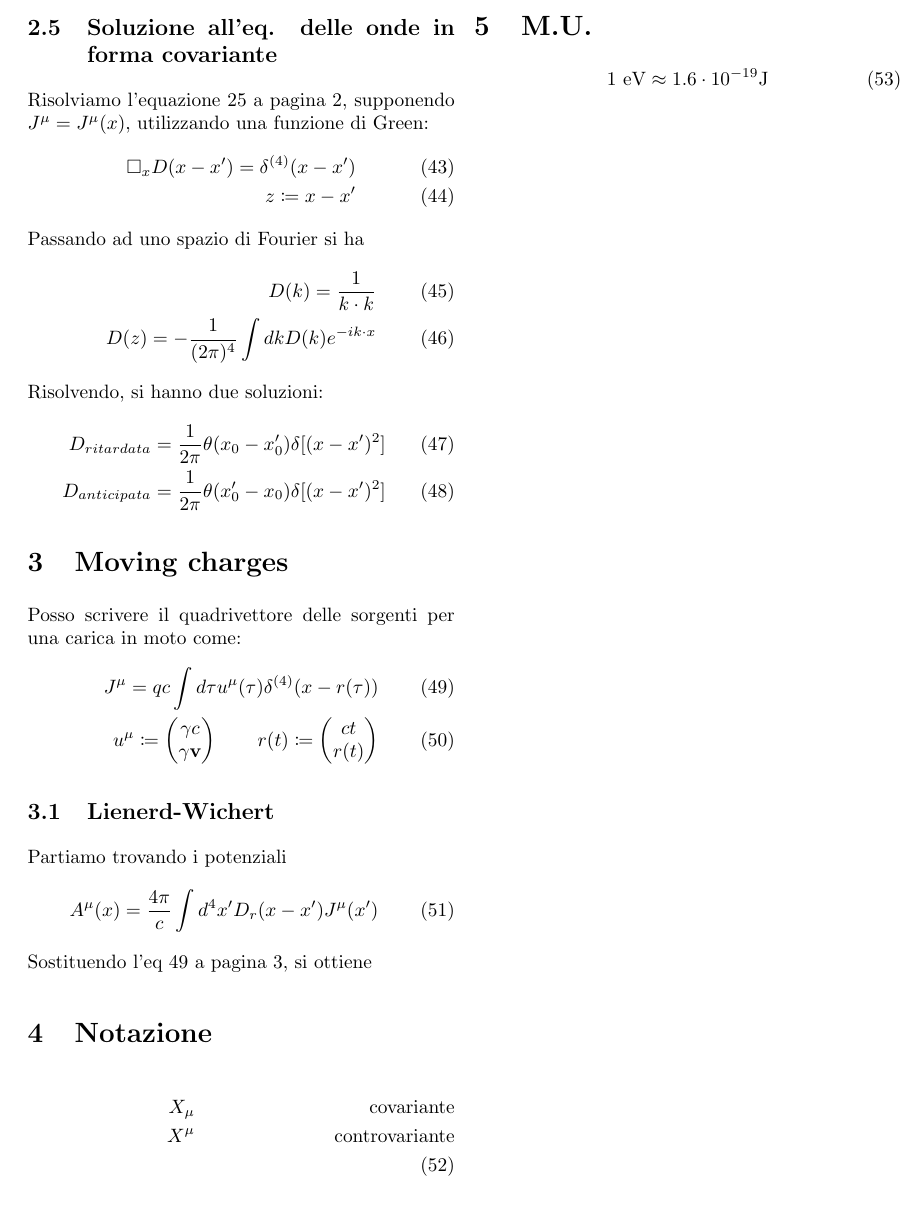
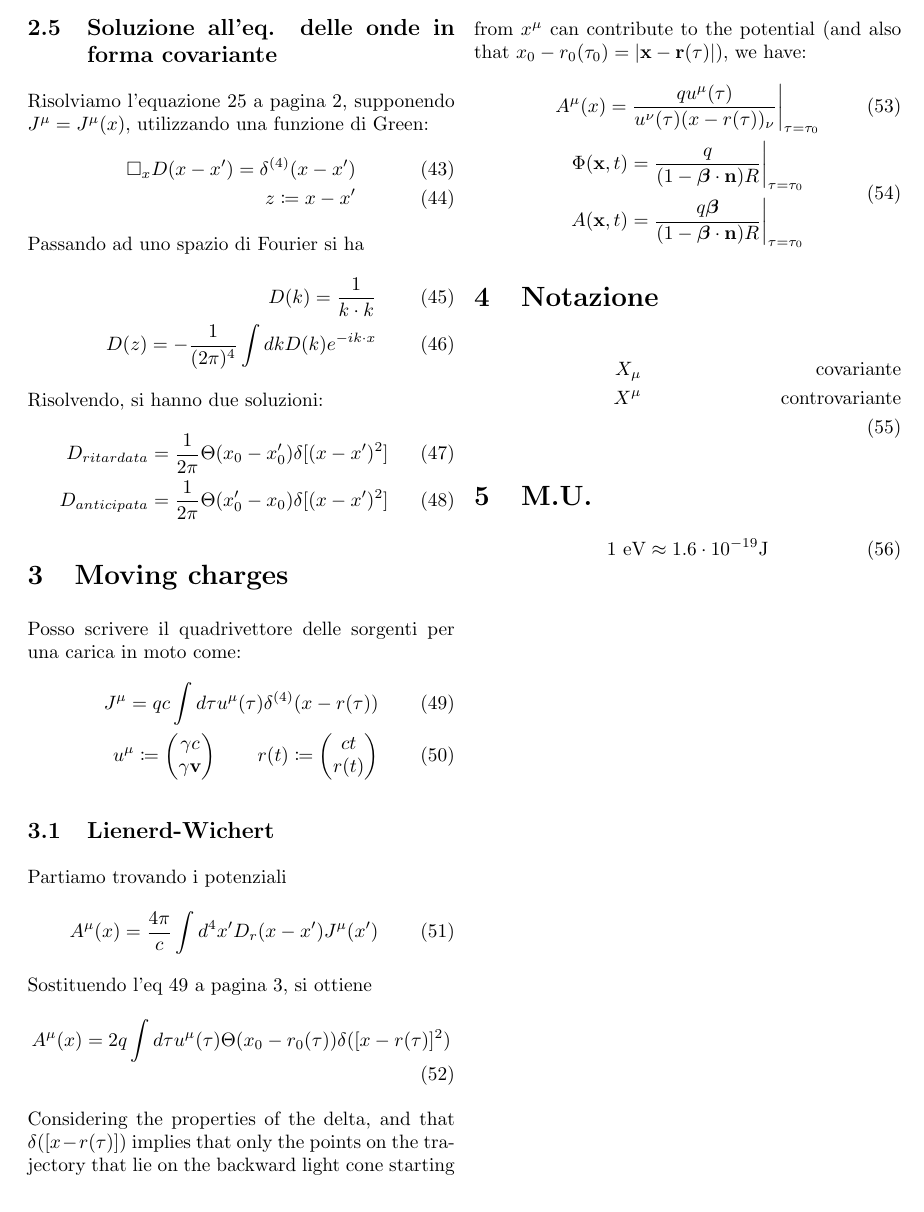
Before and after one commit to napalm5/ElectrodynamicsCheatsheet, a LaTeX document (bigino.tex): part of page 3 of 3, cut at the place of the change. Compiled offline with pdfLaTeX.

Commit message:
Added Lienerd-Wichert potentials
Also, from now on I will be writing in English

```diff
--- a/bigino.tex
+++ b/bigino.tex
@@ -291,8 +291,8 @@ Passando ad uno spazio di Fourier si ha
 Risolvendo, si hanno due soluzioni:
 \begin{align}
   \label{eq:20}
-  D_{ritardata}=\frac{1}{2\pi}\theta(x_0-x'_0)\delta[(x-x')^2] \\
-  D_{anticipata}=\frac{1}{2\pi}\theta(x'_0-x_0)\delta[(x-x')^2]
+  D_{ritardata}=\frac{1}{2\pi}\Theta(x_0-x'_0)\delta[(x-x')^2] \\
+  D_{anticipata}=\frac{1}{2\pi}\Theta(x'_0-x_0)\delta[(x-x')^2]
 \end{align}
 
 \section{Moving charges}
@@ -313,8 +313,21 @@ Partiamo trovando i potenziali
   A^\mu(x)=\frac{4\pi}{c}\int d^4x'D_r(x-x')J^\mu(x')
 \end{align}
 Sostituendo l'eq \ref{eq:21} a pagina \pageref{eq:21}, si ottiene
-
-
+\begin{align}
+  \label{eq:22}
+  A^\mu(x)=2q \int d\tau u^\mu(\tau)\Theta(x_0-r_0(\tau))\delta([x-r(\tau)]^2)
+\end{align}
+Considering the properties of the delta, and that  $\delta([x-r(\tau)])$ implies that only the points on the trajectory that lie on the backward light cone starting from $x^\mu$ can contribute to the potential (and also that $x_0-r_0(\tau_0)=\left| \mathbf{x}-\mathbf{r}(\tau) \right|$), we have:
+\begin{gather}
+  \label{eq:23}
+  \begin{aligned}[t]
+    A^\mu(x)=\frac{qu^\mu(\tau)}{u^\nu(\tau)(x-r(\tau))_{\nu}}\bigg\rvert_{\tau=\tau_0} \\
+  \end{aligned} \\
+  \begin{split}
+    \Phi(\mathbf{x},t)=\frac{q}{(1-\boldsymbol{\beta}\cdot\mathbf{n})R}\bigg\rvert_{\tau=\tau_0} \\
+    A(\mathbf{x},t)=\frac{q\boldsymbol{\beta}}{(1-\boldsymbol{\beta}\cdot\mathbf{n})R}\bigg\rvert_{\tau=\tau_0} \\
+  \end{split}
+\end{gather}
 
 \section{Notazione}
 \label{sec:notazione}
```
Also changed, not shown: bigino.pdf, 1 other file.
